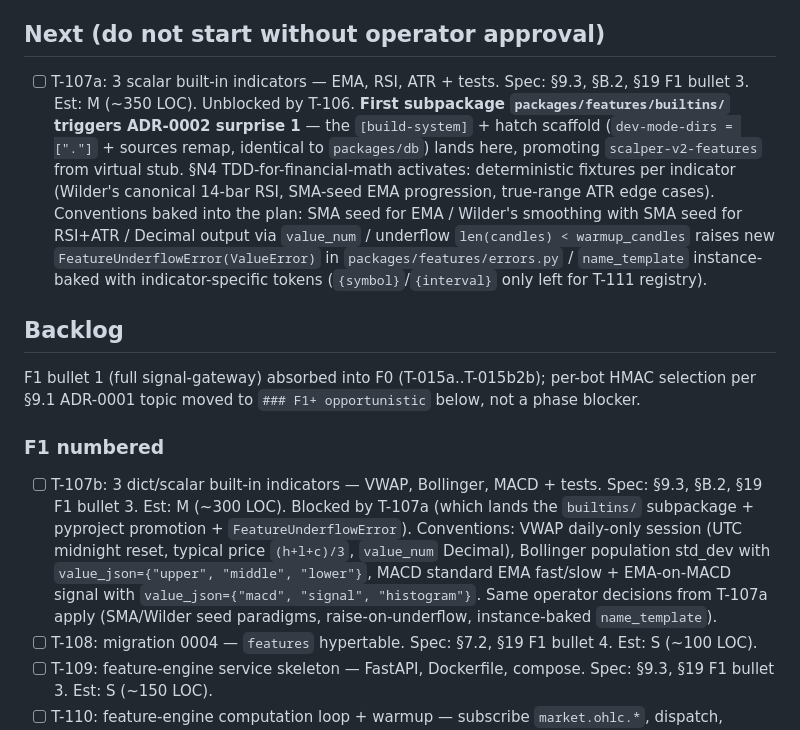
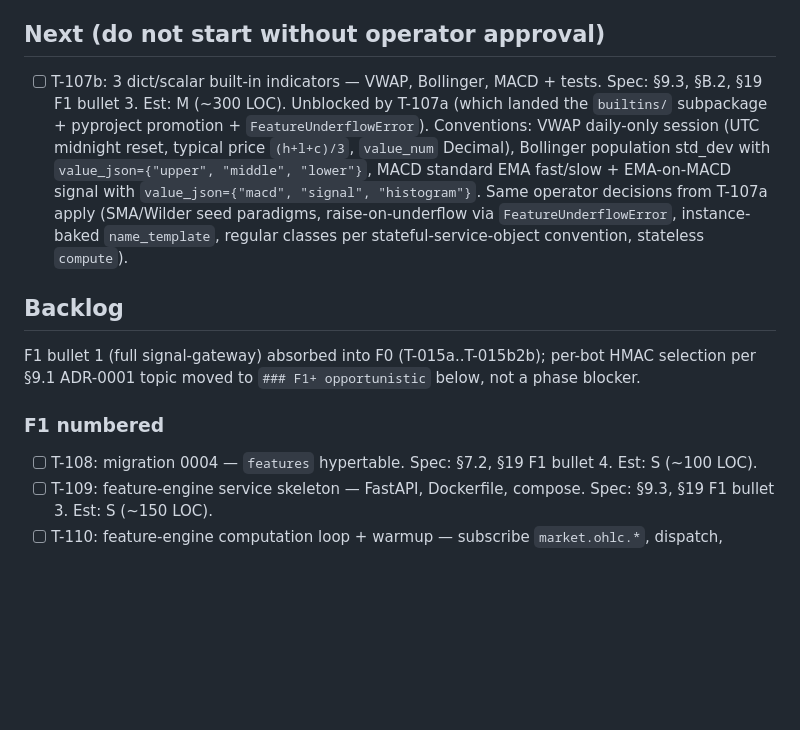
Before and after one commit to lusterier/scalper-v2, a Markdown page: TASKS.md, the part around one of its changes. GitHub-like rendering; blank space fills up the shorter version.

Commit message:
chore(tasks): mark T-107a done + promote T-107b to Next
T-107a (3 scalar built-in indicators EMA/RSI/ATR + ADR-0002 pyproject promotion + FeatureUnderflowError) shipped at 52d4c09. Promotes T-107b (VWAP/Bollinger/MACD) from F1-numbered backlog to Next per the single-task-at-a-time operator pattern; T-107a's preemptive split (commit 1450989) made this promotion an implicit chain.

```diff
--- a/TASKS.md
+++ b/TASKS.md
@@ -46,7 +47,7 @@ Unlocked: 2026-04-25
 
 ## Next (do not start without operator approval)
 
-- [ ] T-107a: 3 scalar built-in indicators — EMA, RSI, ATR + tests. Spec: §9.3, §B.2, §19 F1 bullet 3. Est: M (~350 LOC). Unblocked by T-106. **First subpackage `packages/features/builtins/` triggers ADR-0002 surprise 1** — the `[build-system]` + hatch scaffold (`dev-mode-dirs = ["."]` + sources remap, identical to `packages/db`) lands here, promoting `scalper-v2-features` from virtual stub. §N4 TDD-for-financial-math activates: deterministic fixtures per indicator (Wilder's canonical 14-bar RSI, SMA-seed EMA progression, true-range ATR edge cases). Conventions baked into the plan: SMA seed for EMA / Wilder's smoothing with SMA seed for RSI+ATR / Decimal output via `value_num` / underflow `len(candles) < warmup_candles` raises new `FeatureUnderflowError(ValueError)` in `packages/features/errors.py` / `name_template` instance-baked with indicator-specific tokens (`{symbol}`/`{interval}` only left for T-111 registry).
+- [ ] T-107b: 3 dict/scalar built-in indicators — VWAP, Bollinger, MACD + tests. Spec: §9.3, §B.2, §19 F1 bullet 3. Est: M (~300 LOC). Unblocked by T-107a (which landed the `builtins/` subpackage + pyproject promotion + `FeatureUnderflowError`). Conventions: VWAP daily-only session (UTC midnight reset, typical price `(h+l+c)/3`, `value_num` Decimal), Bollinger population std_dev with `value_json={"upper", "middle", "lower"}`, MACD standard EMA fast/slow + EMA-on-MACD signal with `value_json={"macd", "signal", "histogram"}`. Same operator decisions from T-107a apply (SMA/Wilder seed paradigms, raise-on-underflow via `FeatureUnderflowError`, instance-baked `name_template`, regular classes per stateful-service-object convention, stateless `compute`).
 
 ## Backlog
 
@@ -54,7 +55,6 @@ F1 bullet 1 (full signal-gateway) absorbed into F0 (T-015a..T-015b2b); per-bot H
 
 ### F1 numbered
 
-- [ ] T-107b: 3 dict/scalar built-in indicators — VWAP, Bollinger, MACD + tests. Spec: §9.3, §B.2, §19 F1 bullet 3. Est: M (~300 LOC). Blocked by T-107a (which lands the `builtins/` subpackage + pyproject promotion + `FeatureUnderflowError`). Conventions: VWAP daily-only session (UTC midnight reset, typical price `(h+l+c)/3`, `value_num` Decimal), Bollinger population std_dev with `value_json={"upper", "middle", "lower"}`, MACD standard EMA fast/slow + EMA-on-MACD signal with `value_json={"macd", "signal", "histogram"}`. Same operator decisions from T-107a apply (SMA/Wilder seed paradigms, raise-on-underflow, instance-baked `name_template`).
 - [ ] T-108: migration 0004 — `features` hypertable. Spec: §7.2, §19 F1 bullet 4. Est: S (~100 LOC).
 - [ ] T-109: feature-engine service skeleton — FastAPI, Dockerfile, compose. Spec: §9.3, §19 F1 bullet 3. Est: S (~150 LOC).
 - [ ] T-110: feature-engine computation loop + warmup — subscribe `market.ohlc.*`, dispatch, persist, KV update, publish. Spec: §9.3 lines 1491-1513. Est: M (~350; close to §0.3 cap, pre-split candidate). Blocked by T-104b, T-106, T-107a, T-107b, T-108, T-109.
```
Also changed, not shown: other parts of TASKS.md (+1 -0 lines).
